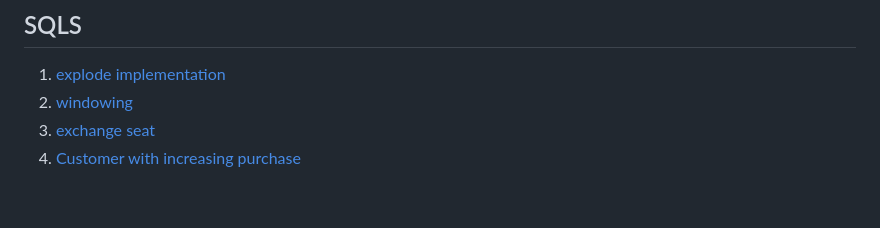
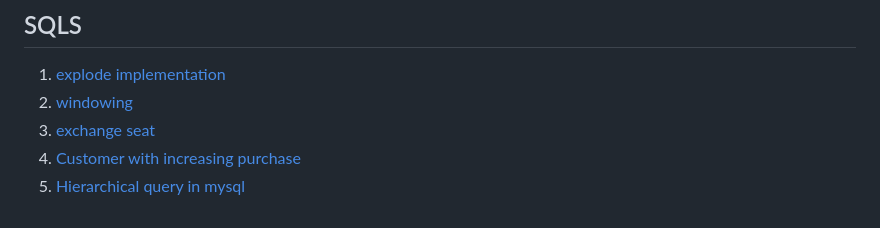
Before and after one commit to soumya-kole/TrickySQL, a Markdown page: README.md, the part around the change. Rendered like a GitHub page.

Commit message:
hierarchical query added

```diff
--- a/README.md
+++ b/README.md
@@ -35,3 +35,4 @@ If you want to change user/password, use the docker-compose.yaml
 2. [windowing](SQLs/window_frame.md)
 3. [exchange seat](SQLs/exchange_seat.md)
 4. [Customer with increasing purchase](SQLs/CustomerWithIncreasingPurchase.md)
+5. [Hierarchical query in mysql](SQLs/connect_by_implementation_mysql.md)
```
Also changed, not shown: SQLs/connect_by_implementation_mysql.md (added, +63 -0 lines), Images/hierarchy.png (added).
